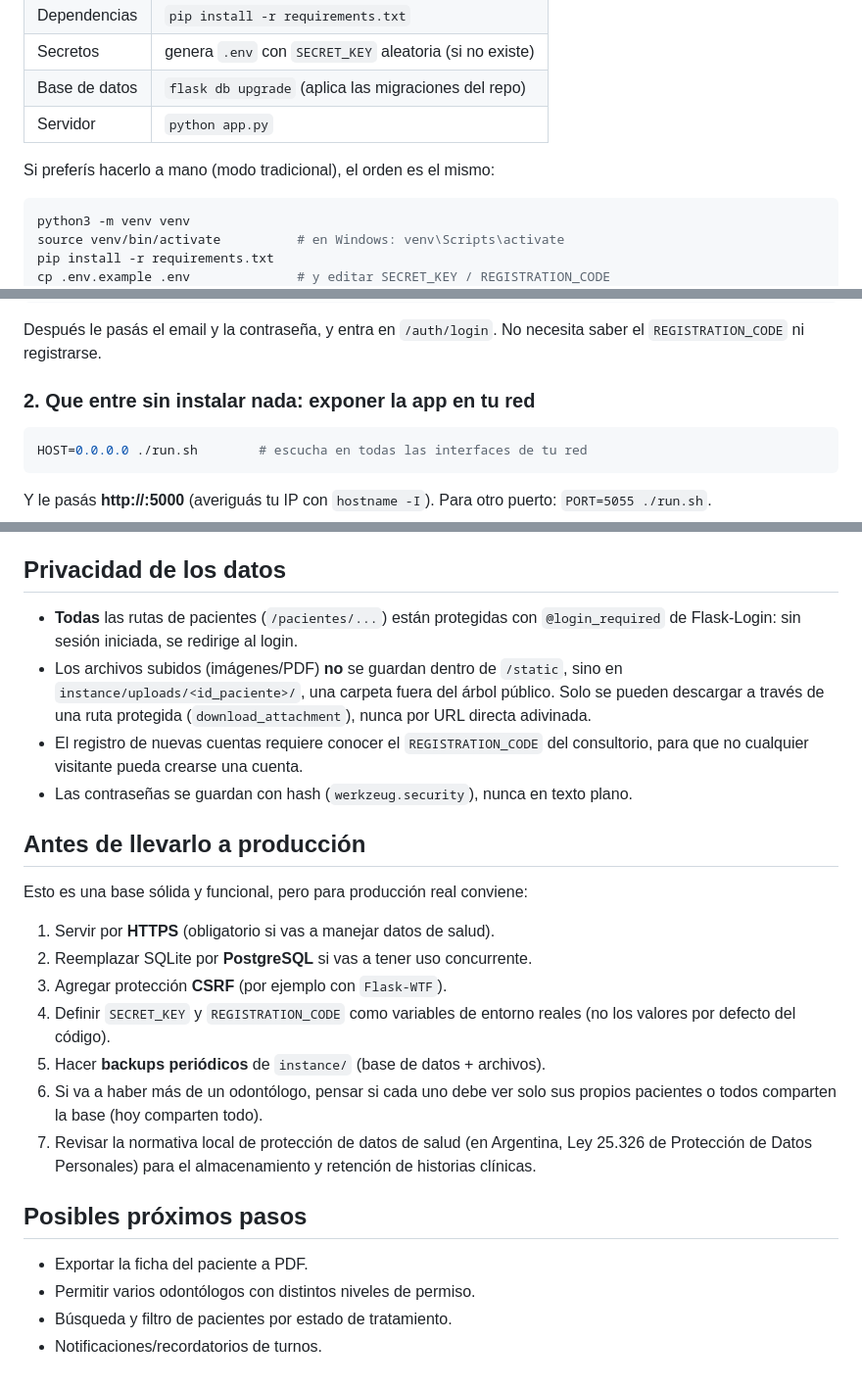
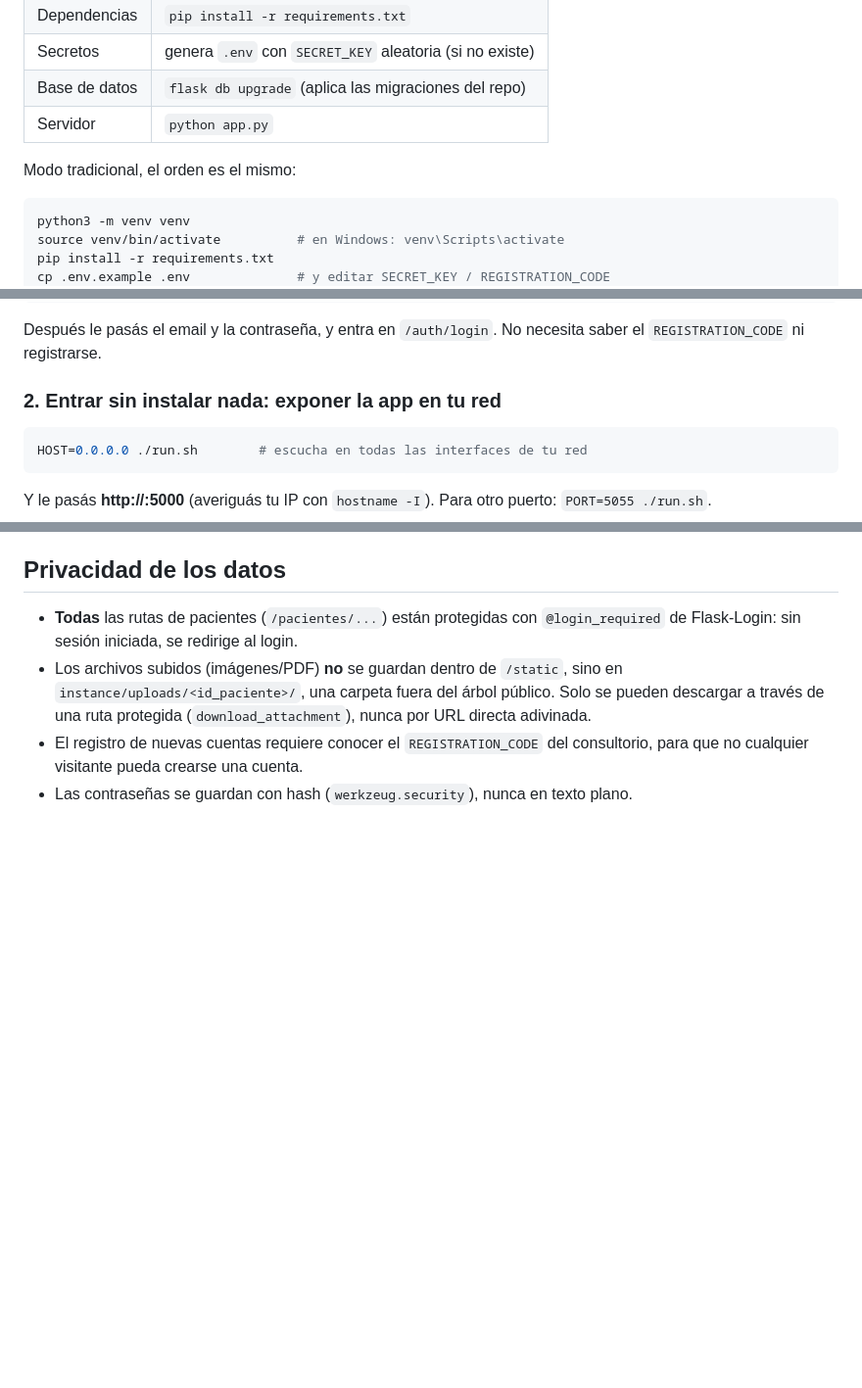
Before and after one commit to fzgabriel26-beep/kibax-app, a Markdown page: README.md, 3 parts joined by grey strips. Shown at 98% size. Rendered like a GitHub page; blank space fills up the shorter version.

````diff
--- a/README.md
+++ b/README.md
@@ -84,7 +84,7 @@ horarios ni turnos propios). El rol se puede cambiar después desde
 | Base de datos | `flask db upgrade` (aplica las migraciones del repo) |
 | Servidor | `python app.py` |
 
-Si preferís hacerlo a mano (modo tradicional), el orden es el mismo:
+Modo tradicional, el orden es el mismo:
 
 ```bash
 python3 -m venv venv
@@ -188,7 +188,7 @@ python create_user.py                      # te pregunta email, nombre y contras
 Después le pasás el email y la contraseña, y entra en `/auth/login`. No necesita
 saber el `REGISTRATION_CODE` ni registrarse.
 
-### 2. Que entre sin instalar nada: exponer la app en tu red
+### 2. Entrar sin instalar nada: exponer la app en tu red
 
 ```bash
 HOST=0.0.0.0 ./run.sh        # escucha en todas las interfaces de tu red
@@ -247,26 +247,3 @@ que NO persiste es un clon nuevo del repo, porque `instance/` está en
   cuenta.
 - Las contraseñas se guardan con hash (`werkzeug.security`), nunca en
   texto plano.
-
-## Antes de llevarlo a producción
-
-Esto es una base sólida y funcional, pero para producción real conviene:
-
-1. Servir por **HTTPS** (obligatorio si vas a manejar datos de salud).
-2. Reemplazar SQLite por **PostgreSQL** si vas a tener uso concurrente.
-3. Agregar protección **CSRF** (por ejemplo con `Flask-WTF`).
-4. Definir `SECRET_KEY` y `REGISTRATION_CODE` como variables de entorno
-   reales (no los valores por defecto del código).
-5. Hacer **backups periódicos** de `instance/` (base de datos + archivos).
-6. Si va a haber más de un odontólogo, pensar si cada uno debe ver solo
-   sus propios pacientes o todos comparten la base (hoy comparten todo).
-7. Revisar la normativa local de protección de datos de salud (en
-   Argentina, Ley 25.326 de Protección de Datos Personales) para el
-   almacenamiento y retención de historias clínicas.
-
-## Posibles próximos pasos
-
-- Exportar la ficha del paciente a PDF.
-- Permitir varios odontólogos con distintos niveles de permiso.
-- Búsqueda y filtro de pacientes por estado de tratamiento.
-- Notificaciones/recordatorios de turnos.
````
